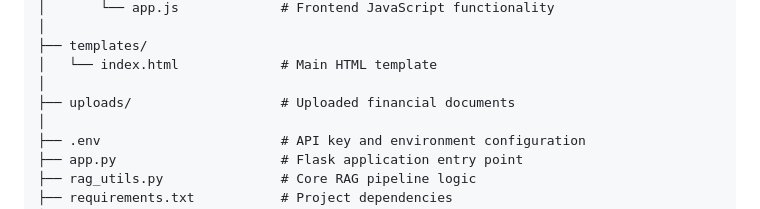
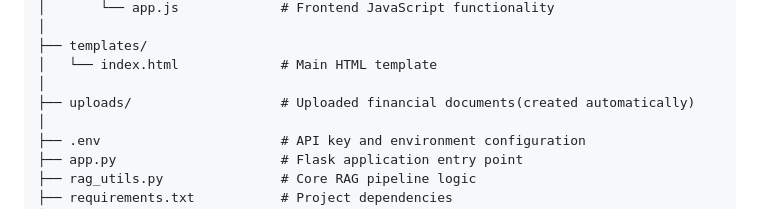
Before and after one commit to CODE-NUBAID/Financial-Document-RAG-Assistant, a Markdown page: README.md, the part around the change. GitHub-like rendering.

Commit message:
Update README to specify uploads directory creation
Clarified that the uploads directory is created automatically.

```diff
--- a/README.md
+++ b/README.md
@@ -96,7 +96,7 @@ Financial-Document-RAG-Assistant/
 ├── templates/
 │   └── index.html             # Main HTML template
 │
-├── uploads/                   # Uploaded financial documents
+├── uploads/                   # Uploaded financial documents(created automatically)
 │
 ├── .env                       # API key and environment configuration
 ├── app.py                     # Flask application entry point
```
